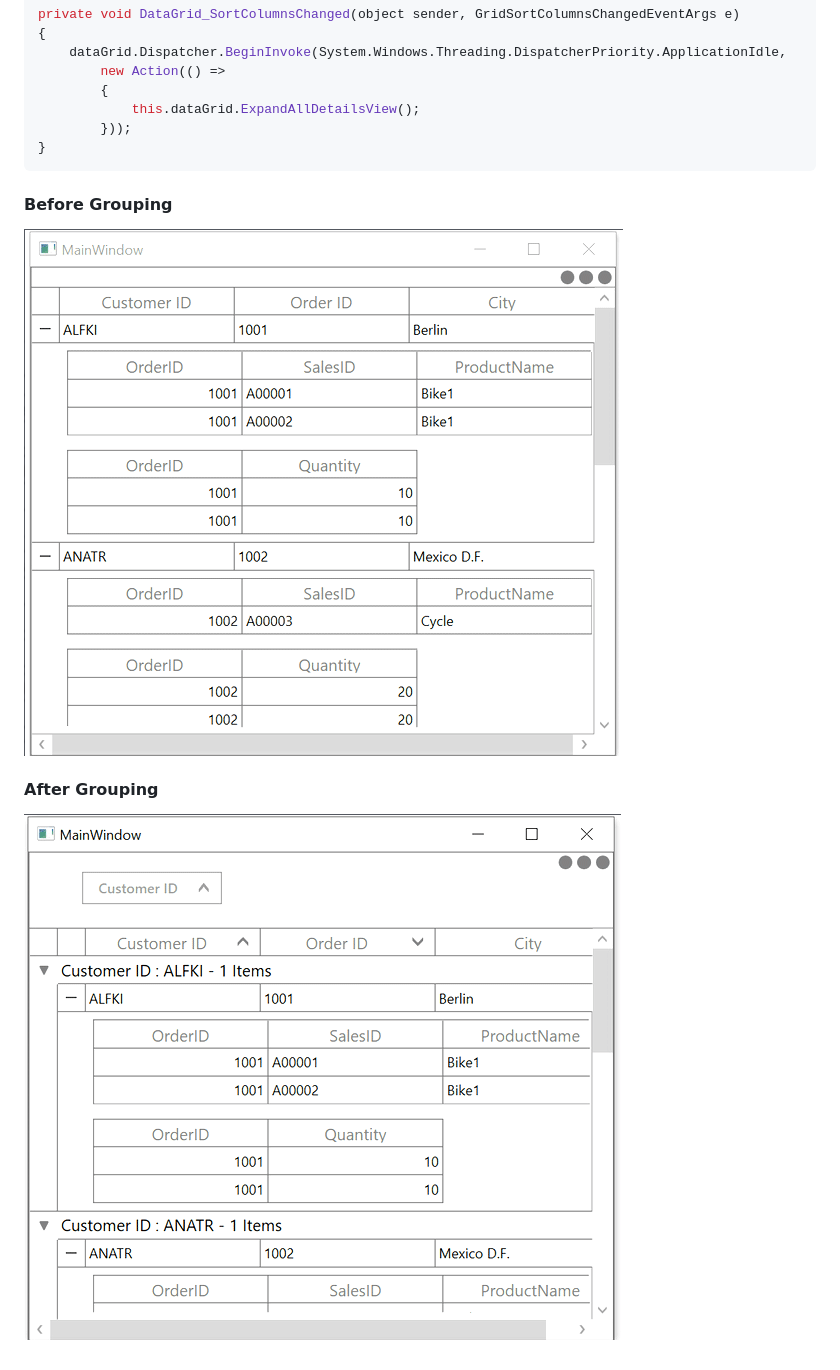
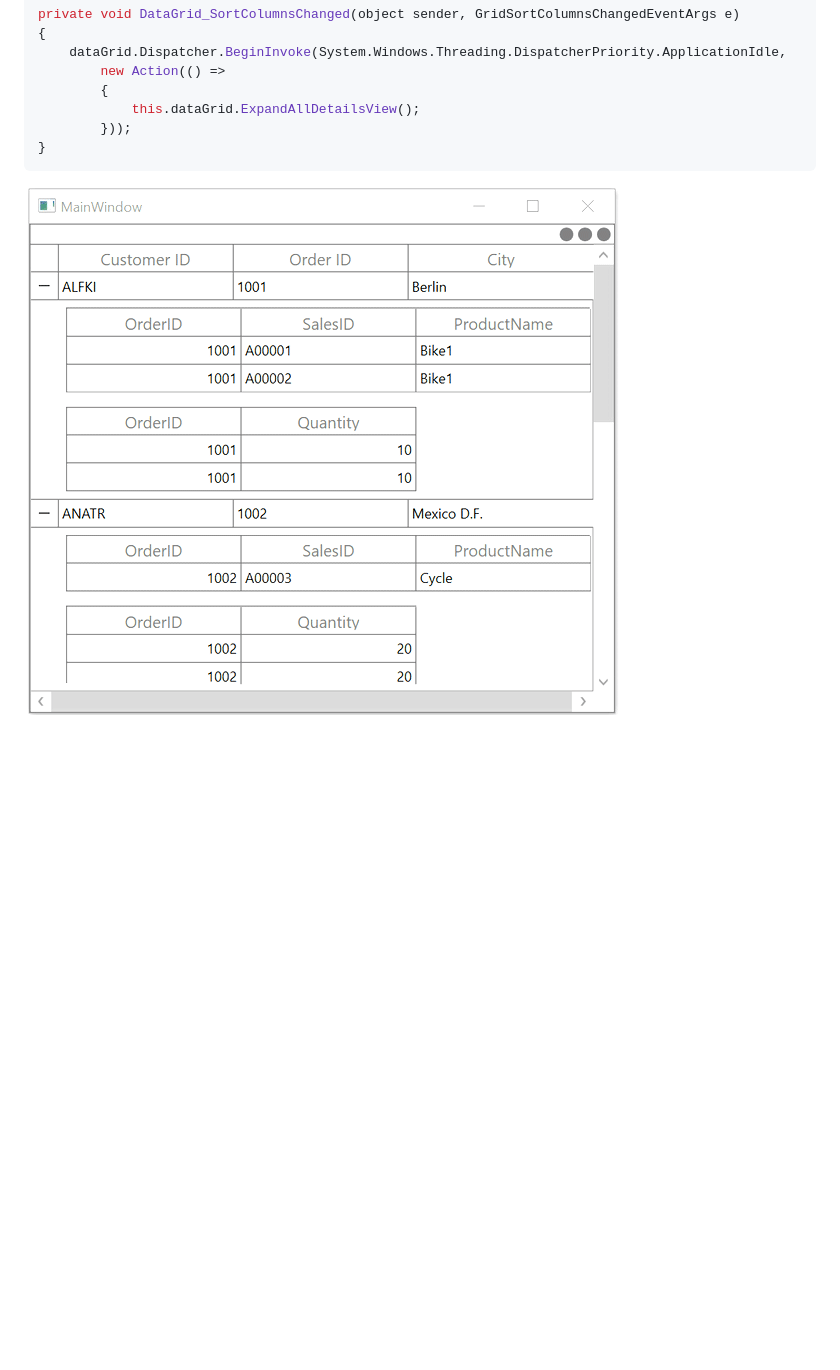
Before and after one commit to SyncfusionExamples/How-to-maintain-the-DetailsView-expanded-state-when-Sorting-and-Grouping-the-DataGrid-SfDataGrid-, a Markdown page: README.md, the part around the change. GitHub-like rendering; pictures changed too: DetailsViewDataGridExpandedStateAfterGrouping.gif (added), DetailsViewExpandedAfterGrouping.png (deleted), DetailsViewExpandedBeforeGrouping.png (deleted); blank space fills up the shorter version.

Commit message:
ES-976509 - Addressed the concerns

````diff
--- a/README.md
+++ b/README.md
@@ -37,10 +37,5 @@ private void DataGrid_SortColumnsChanged(object sender, GridSortColumnsChangedEv
         }));
 }
 ```
-#### Before Grouping
 
-![DetailsViewDataGrid are in expanded state before grouping](DetailsViewExpandedBeforeGrouping.png)
-
-#### After Grouping
-
-![DetailsViewDataGrid are in expanded state after grouping](DetailsViewExpandedAfterGrouping.png)
+![DetailsViewDataGrid are in expanded state after grouping](DetailsViewDataGridExpandedStateAfterGrouping.gif)
````
